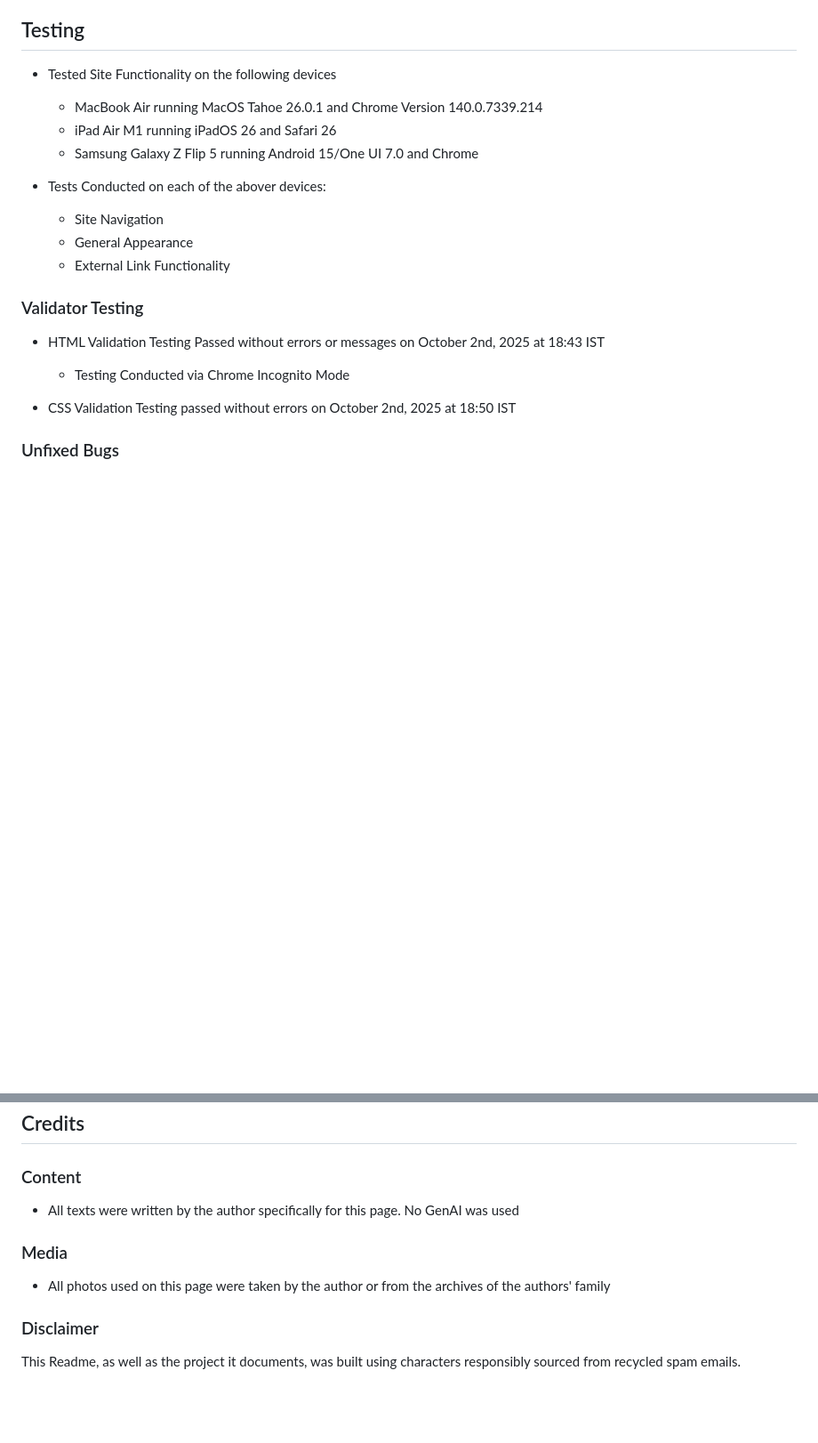
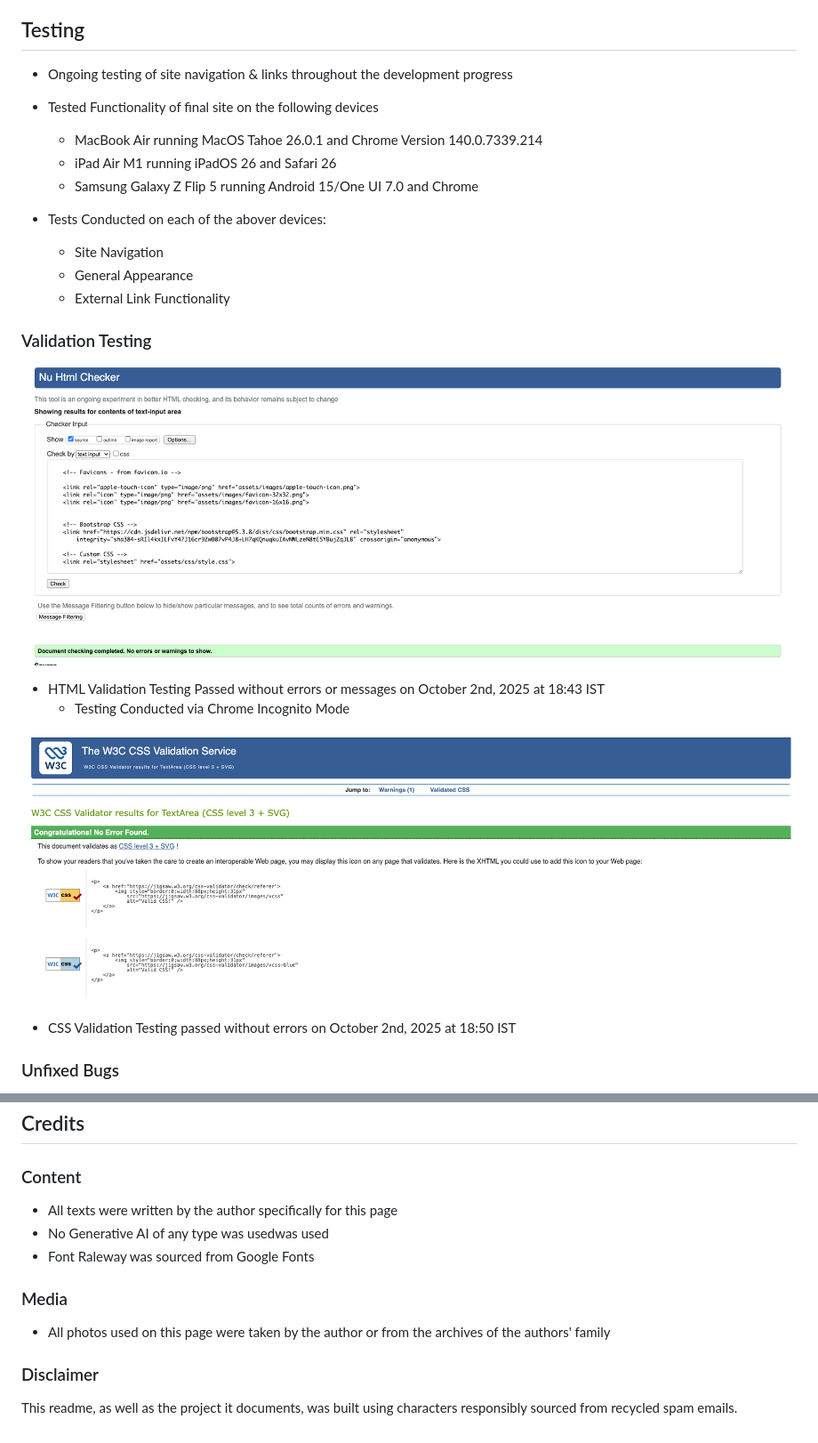
Before and after one commit to thomil13/project-atlas, a Markdown page: README.md, 2 parts joined by grey strips. Shown at 89% size. Rendered like a GitHub page; blank space fills up the shorter version.

```diff
--- a/README.md
+++ b/README.md
@@ -65,7 +137,8 @@ I was a blogger & content creator long before I even considered learning to code
 
 ## Testing
 
-- Tested Site Functionality on the following devices
+- Ongoing testing of site navigation & links throughout the development progress
+- Tested Functionality of final site on the following devices
   - MacBook Air running MacOS Tahoe 26.0.1 and Chrome Version 140.0.7339.214
   - iPad Air M1 running iPadOS 26 and Safari 26
   - Samsung Galaxy Z Flip 5 running Android 15/One UI 7.0 and Chrome
@@ -75,11 +148,13 @@ I was a blogger & content creator long before I even considered learning to code
   - General Appearance
   - External Link Functionality
 
-### Validator Testing
+### Validation Testing
 
+![W3C HTML Validation Success Page](assets_readme/html_validation_success.png)
  - HTML Validation Testing Passed without errors or messages on October 2nd, 2025 at 18:43 IST
    - Testing Conducted via Chrome Incognito Mode
 
+![W3C CSS Validation Success Page](assets_readme/css_validation_success.png)
 - CSS Validation Testing passed without errors on October 2nd, 2025 at 18:50 IST
 
 ### Unfixed Bugs
@@ -96,7 +171,9 @@ I was a blogger & content creator long before I even considered learning to code
 
 ### Content
 
-- All texts were written by the author specifically for this page. No GenAI was used
+- All texts were written by the author specifically for this page
+- No Generative AI of any type was usedwas used
+- Font Raleway was sourced from Google Fonts
 
 ### Media
 
@@ -104,4 +181,4 @@ I was a blogger & content creator long before I even considered learning to code
 
 ### Disclaimer
 
-This Readme, as well as the project it documents, was built using characters responsibly sourced from recycled spam emails.
+This readme, as well as the project it documents, was built using characters responsibly sourced from recycled spam emails.
```
Also changed, not shown: other parts of README.md (+72 -0 lines).
